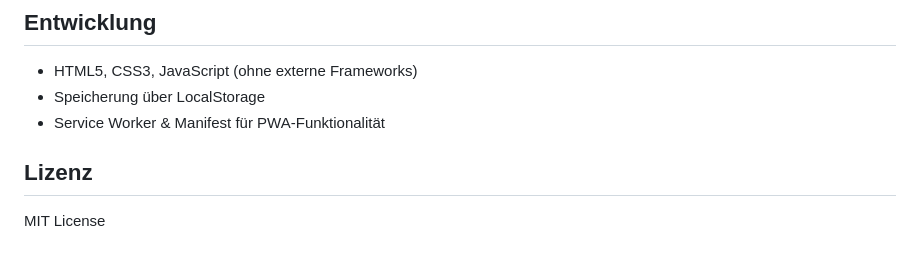
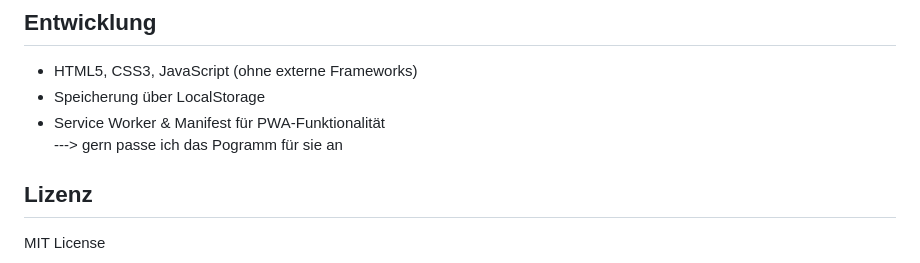
Before and after one commit to Marco201080/MediCalc-Vet, a Markdown page: README.md, the part around the change. Drawn GitHub-style.

```diff
--- a/README.md
+++ b/README.md
@@ -48,7 +48,7 @@ Rechtliche Grundlage in Deutschland: Tierarzneimittelgesetz (TAMG) und Arzneimit
 - HTML5, CSS3, JavaScript (ohne externe Frameworks)
 - Speicherung über LocalStorage
 - Service Worker & Manifest für PWA-Funktionalität
-
+---> gern passe ich das Pogramm für sie an
 ## Lizenz
 
 MIT License
```
